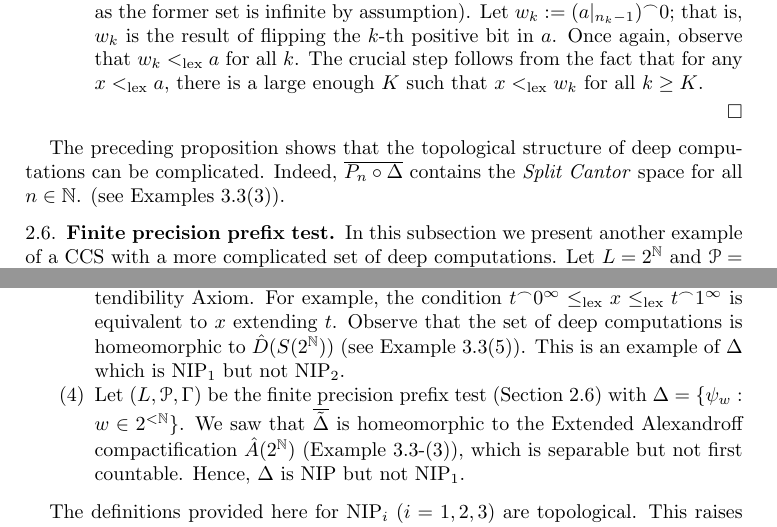
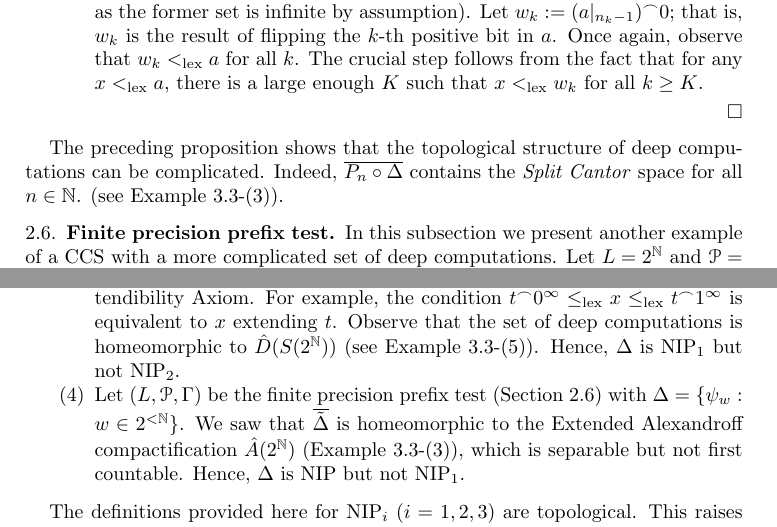
Before and after one commit to tonamatos/DeepComputationsNIP, a LaTeX paper (ComplexityViaTopology.tex): two parts of pages 21 and 26 of 34, joined at a grey line, cut so that both start at the same text. Compiled offline with pdfLaTeX.

Commit message:
Polishing section 3

```diff
--- a/ComplexityViaTopology.tex
+++ b/ComplexityViaTopology.tex
@@ -1107,7 +1107,7 @@ Note that if $a$ is the constant zero, then $f_a^-=\mathbf{0^{\infty}}$.
 \end{proof}
 
 The preceding proposition shows that the topological structure of deep computations can be complicated.
-Indeed, $\overline{P_n\circ \Delta}$ contains the \emph{Split Cantor} space for all $n\in\mathbb{N}$. (see Examples~\ref{E:Rosenthal compacta}(3)).
+Indeed, $\overline{P_n\circ \Delta}$ contains the \emph{Split Cantor} space for all $n\in\mathbb{N}$. (see Example~\ref{E:Rosenthal compacta}-(3)).
 
 \subsection{Finite precision prefix test}
 \label{subsec: prefix test}
@@ -1386,8 +1386,8 @@ The following examples show that the levels NIP$_i$ ($i=1,2,3$) may be distingui
     where $(01)^\infty$ denotes the sequence of alternating bits: $010101\cdots$.
     As in the other examples, it is not difficult to see that $(L,\mathcal{P},\Gamma)$ satisfies the Extendibility Axiom.
     For example, the condition $t^\frown0^\infty\leq_{\text{lex}} x \leq_{\text{lex}} t^\frown1^\infty$ is equivalent to $x$ extending $t$.
-    Observe that the set of deep computations is homeomorphic to $\hat{D}(S(2^{\mathbb{N}}))$ (see Example \ref{E:Rosenthal compacta}(5)).
-    This is an example of $\Delta$ which is NIP$_1$ but not NIP$_2$.
+    Observe that the set of deep computations is homeomorphic to $\hat{D}(S(2^{\mathbb{N}}))$ (see Example \ref{E:Rosenthal compacta}-(5)).
+    Hence, $\Delta$  is NIP$_1$ but not NIP$_2$.
 
     \item Let $(L,\mathcal{P},\Gamma)$ be the finite precision prefix test (Section~\ref{subsec: prefix test}) with $\Delta=\{\psi_w:w\in 2^{<\mathbb{N}}\}$.
     We saw that $\overline{\tilde{\Delta}}$ is homeomorphic to the Extended Alexandroff compactification $\hat{A}(2^\mathbb{N})$ (Example \ref{E:Rosenthal compacta}-(3)), which is separable but not first countable.
```
Also changed, not shown: ComplexityViaTopology.tex (4 more changed lines).
